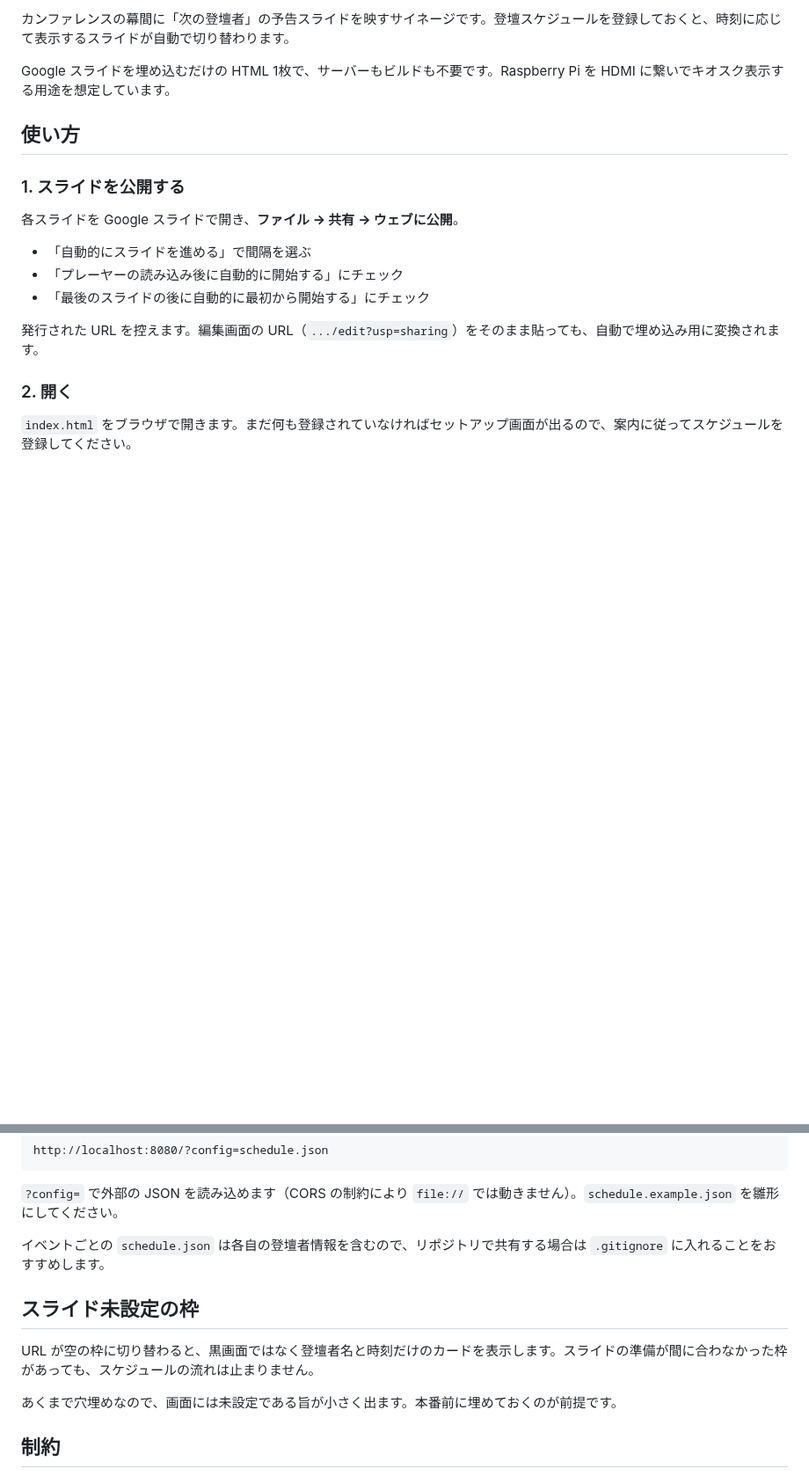
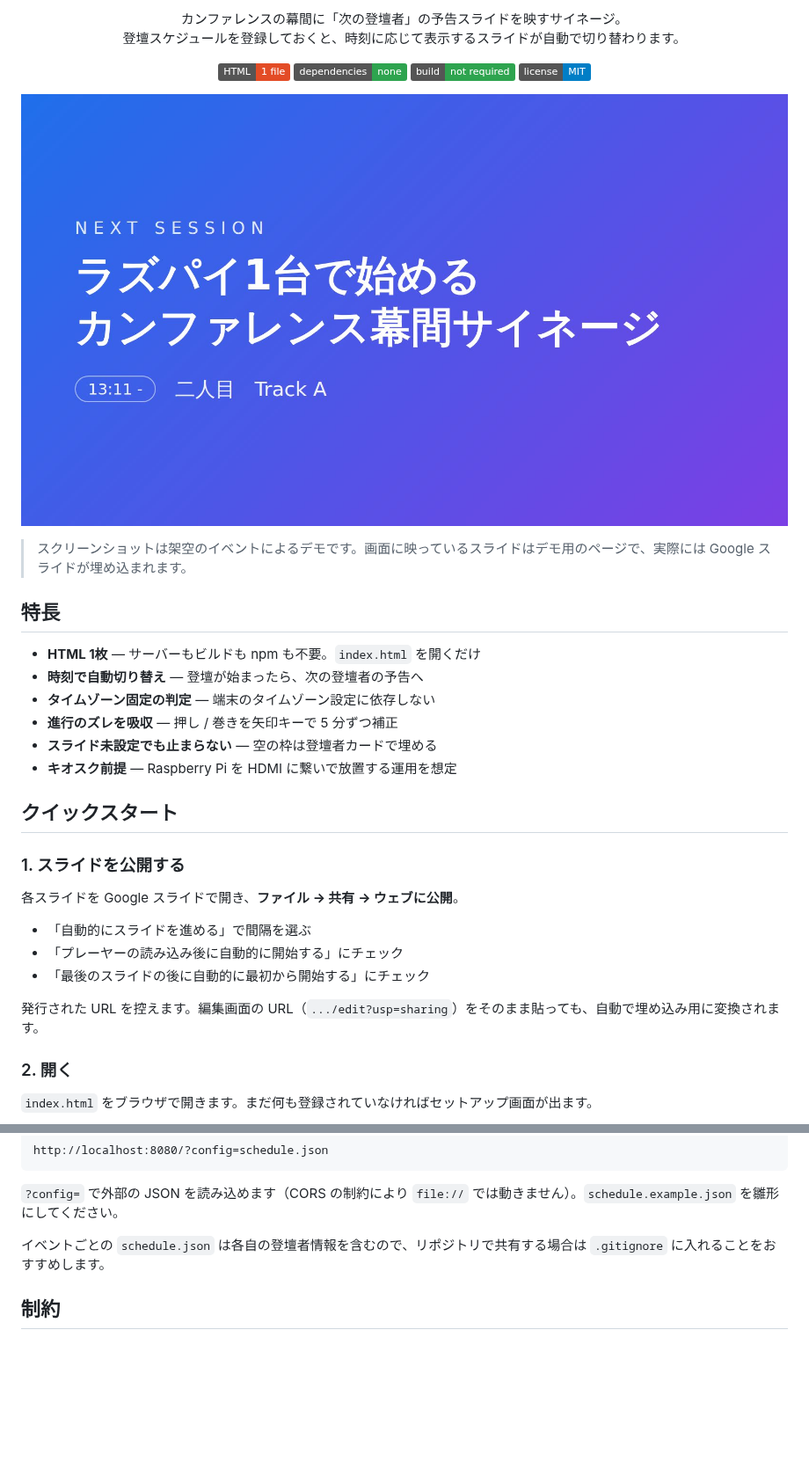
Before and after one commit to miura-bd/makuai-slide-scheduler, a Markdown page: README.md, 2 parts joined by grey strips. Shown at 88% size. GitHub-like rendering; pictures changed too: docs/images/display.jpg (added); badges without logos; blank space fills up the shorter version.

Commit message:
Add screenshots and restructure README
実際にブラウザで動かして撮ったスクリーンショットを docs/images/ に追加し、
README にヒーロー画像・バッジ・特長・各画面の図を入れて読みやすくした。

掲載した画面:
- display.jpg  表示中（スライド埋め込み）
- setup.png    初回セットアップ
- admin.png    設定画面
- hud.jpg      操作ガイド (H キー)
- placeholder.png スライド未設定の枠

スクリーンショットは架空のイベントによるデモで、埋め込み部分は
デモ用のローカルページ。その旨を README にも明記した。
説明文の内容は従来どおりで、構成と図版のみの変更。

Co-Authored-By: Claude Opus 5 <noreply@anthropic.com>
Claude-Session: https://claude.ai/code/session_015e4csh5RVHuXCE7v4LeZ8P

```diff
--- a/README.md
+++ b/README.md
@@ -2,9 +2,30 @@
 
-カンファレンスの幕間に「次の登壇者」の予告スライドを映すサイネージです。登壇スケジュールを登録しておくと、時刻に応じて表示するスライドが自動で切り替わります。
+<p align="center">
+  カンファレンスの幕間に「次の登壇者」の予告スライドを映すサイネージ。<br>
+  登壇スケジュールを登録しておくと、時刻に応じて表示するスライドが自動で切り替わります。
+</p>
 
-Google スライドを埋め込むだけの HTML 1枚で、サーバーもビルドも不要です。Raspberry Pi を HDMI に繋いでキオスク表示する用途を想定しています。
+<p align="center">
+  <img alt="HTML 1枚" src="https://img.shields.io/badge/HTML-1%20file-e34c26">
+  <img alt="依存なし" src="https://img.shields.io/badge/dependencies-none-2ea44f">
+  <img alt="ビルド不要" src="https://img.shields.io/badge/build-not%20required-2ea44f">
+  <a href="LICENSE"><img alt="MIT" src="https://img.shields.io/badge/license-MIT-blue"></a>
+</p>
 
-## 使い方
+![表示中の画面](docs/images/display.jpg)
+
+> スクリーンショットは架空のイベントによるデモです。画面に映っているスライドはデモ用のページで、実際には Google スライドが埋め込まれます。
+
+## 特長
+
+- **HTML 1枚** — サーバーもビルドも npm も不要。`index.html` を開くだけ
+- **時刻で自動切り替え** — 登壇が始まったら、次の登壇者の予告へ
+- **タイムゾーン固定の判定** — 端末のタイムゾーン設定に依存しない
+- **進行のズレを吸収** — 押し / 巻きを矢印キーで 5 分ずつ補正
+- **スライド未設定でも止まらない** — 空の枠は登壇者カードで埋める
+- **キオスク前提** — Raspberry Pi を HDMI に繋いで放置する運用を想定
+
+## クイックスタート
 
 ### 1. スライドを公開する
 
@@ -18,5 +39,5 @@ Google スライドを埋め込むだけの HTML 1枚で、サーバーもビル
 
 ### 2. 開く
 
-`index.html` をブラウザで開きます。まだ何も登録されていなければセットアップ画面が出るので、案内に従ってスケジュールを登録してください。
+`index.html` をブラウザで開きます。まだ何も登録されていなければセットアップ画面が出ます。
 
@@ -94,12 +133,6 @@ http://localhost:8080/?config=schedule.json
 
 イベントごとの `schedule.json` は各自の登壇者情報を含むので、リポジトリで共有する場合は `.gitignore` に入れることをおすすめします。
 
-## スライド未設定の枠
-
-URL が空の枠に切り替わると、黒画面ではなく登壇者名と時刻だけのカードを表示します。スライドの準備が間に合わなかった枠があっても、スケジュールの流れは止まりません。
-
-あくまで穴埋めなので、画面には未設定である旨が小さく出ます。本番前に埋めておくのが前提です。
-
 ## 制約
 
 - Google スライドの「ウェブに公開」が必要です。限定共有のままでは自動送りが効かないことがあります
```
Also changed, not shown: other parts of README.md (+21 -3 lines), docs/images/admin.png (added), docs/images/hud.jpg (added), docs/images/placeholder.png (added), docs/images/setup.png (added).
